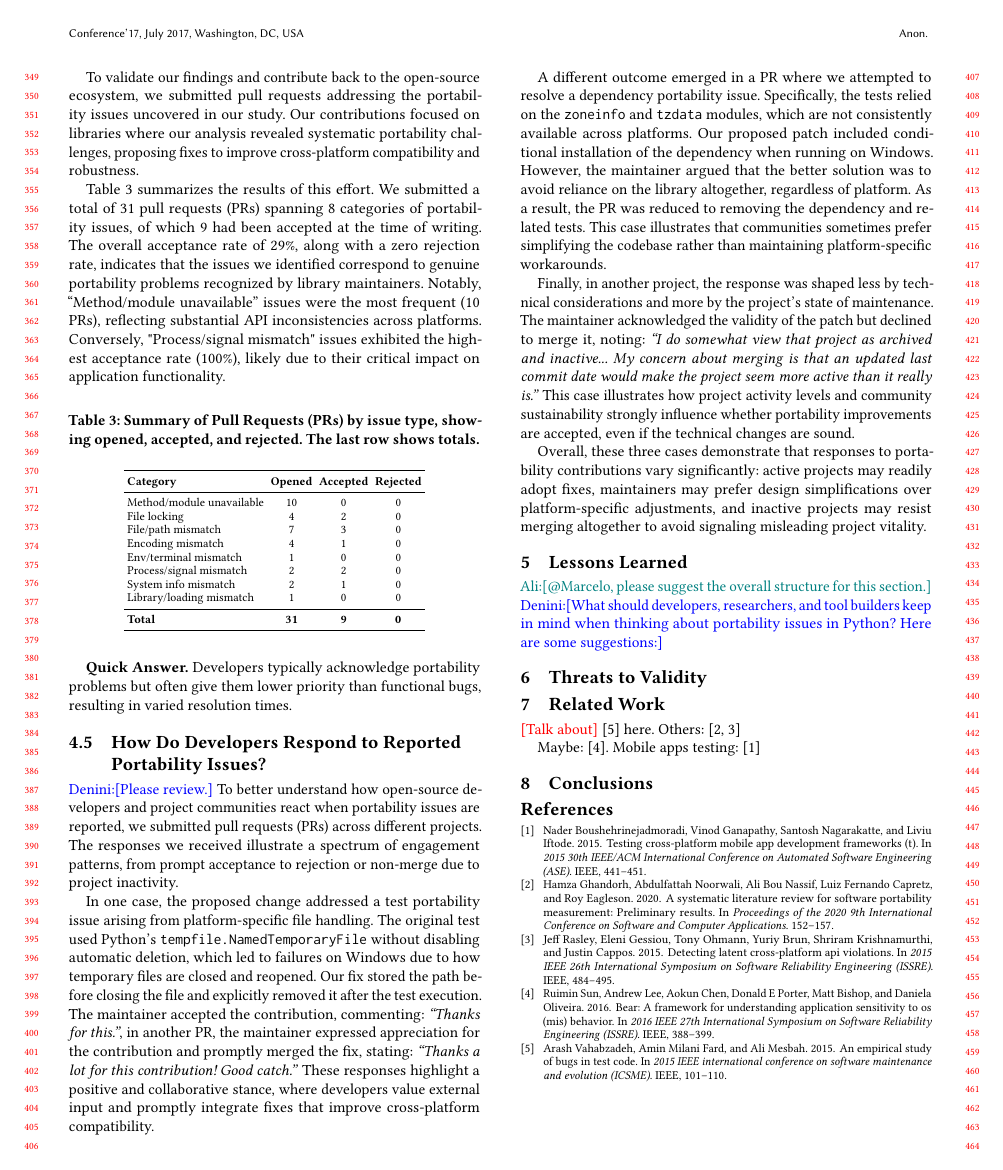
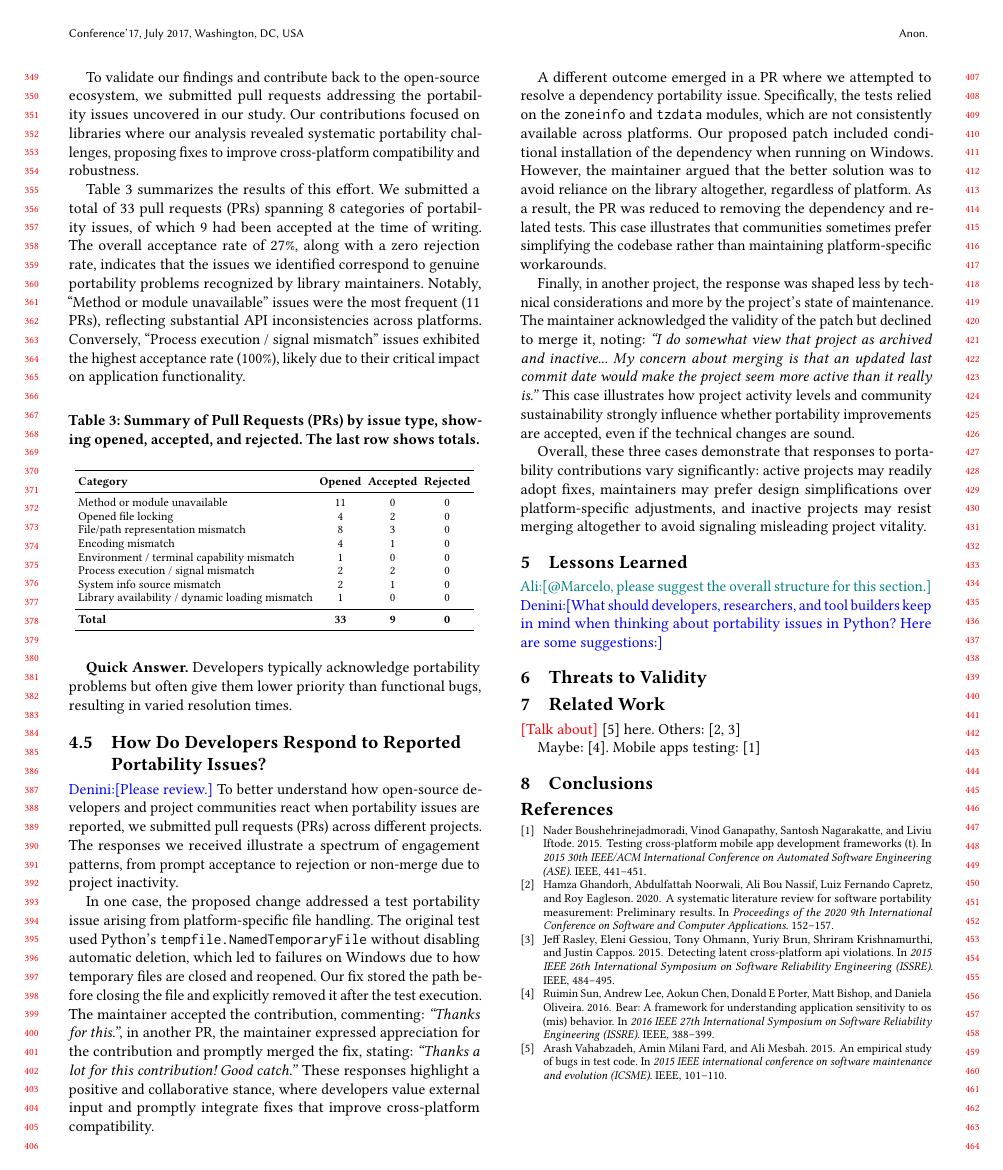
Before and after one commit to ncsu-swat/portability-issues-py, a LaTeX paper (paper/main.tex, which reads paper/macros.tex): page 4 of 4. Compiled offline with pdfLaTeX.

Commit message:
update PR

```diff
--- a/paper/macros.tex
+++ b/paper/macros.tex
@@ -238,7 +238,7 @@
 \newcommand{\tfverwild}{2.19.0\xspace}
 
 % NUMBERS OF THE PAPER
-\newcommand{\TotalPROpened}{31}
+\newcommand{\TotalPROpened}{33}
 \newcommand{\TotalPRAccepted}{9}
 \newcommand{\TotalPRRejected}{0}
 
--- a/paper/main.tex
+++ b/paper/main.tex
@@ -387,7 +387,7 @@ textbf{Rationale.} This question investigates the concrete changes developers ma
 
 To validate our findings and contribute back to the open-source ecosystem, we submitted pull requests addressing the portability issues uncovered in our study. Our contributions focused on libraries where our analysis revealed systematic portability challenges, proposing fixes to improve cross-platform compatibility and robustness.
 
-Table~\ref{tab:prs} summarizes the results of this effort. We submitted a total of \TotalPROpened{} pull requests (PRs) spanning 8 categories of portability issues, of which \TotalPRAccepted{} had been accepted at the time of writing. The overall acceptance rate of 29\%, along with a zero rejection rate, indicates that the issues we identified correspond to genuine portability problems recognized by library maintainers. Notably, ``Method/module unavailable'' issues were the most frequent (10 PRs), reflecting substantial API inconsistencies across platforms. Conversely, "Process/signal mismatch" issues exhibited the highest acceptance rate (100\%), likely due to their critical impact on application functionality.
+Table~\ref{tab:prs} summarizes the results of this effort. We submitted a total of \TotalPROpened{} pull requests (PRs) spanning 8 categories of portability issues, of which \TotalPRAccepted{} had been accepted at the time of writing. The overall acceptance rate of 27\%, along with a zero rejection rate, indicates that the issues we identified correspond to genuine portability problems recognized by library maintainers. Notably, ``Method or module unavailable'' issues were the most frequent (11 PRs), reflecting substantial API inconsistencies across platforms. Conversely, ``Process execution / signal mismatch'' issues exhibited the highest acceptance rate (100\%), likely due to their critical impact on application functionality.
 
 \begin{table}[h!]
     \centering
@@ -400,14 +400,14 @@ Table~\ref{tab:prs} summarizes the results of this effort. We submitted a total
         \toprule
         \textbf{Category} & \textbf{Opened} & \textbf{Accepted} & \textbf{Rejected} \\
         \midrule
-        Method/module unavailable & 10 & 0 & 0 \\
-        File locking & 4 & 2 & 0 \\
-        File/path mismatch & 7 & 3 & 0 \\
+        Method or module unavailable & 11 & 0 & 0 \\
+        Opened file locking & 4 & 2 & 0 \\
+        File/path representation mismatch & 8 & 3 & 0 \\
         Encoding mismatch & 4 & 1 & 0 \\
-        Env/terminal mismatch & 1 & 0 & 0 \\
-        Process/signal mismatch & 2 & 2 & 0 \\
-        System info mismatch & 2 & 1 & 0 \\
-        Library/loading mismatch & 1 & 0 & 0 \\
+        Environment / terminal capability mismatch & 1 & 0 & 0 \\
+        Process execution / signal mismatch & 2 & 2 & 0 \\
+        System info source mismatch & 2 & 1 & 0 \\
+        Library availability / dynamic loading mismatch & 1 & 0 & 0 \\
         \midrule
         \textbf{Total} & \textbf{\TotalPROpened} & \textbf{\TotalPRAccepted} & \textbf{\TotalPRRejected} \\
         \bottomrule
```
